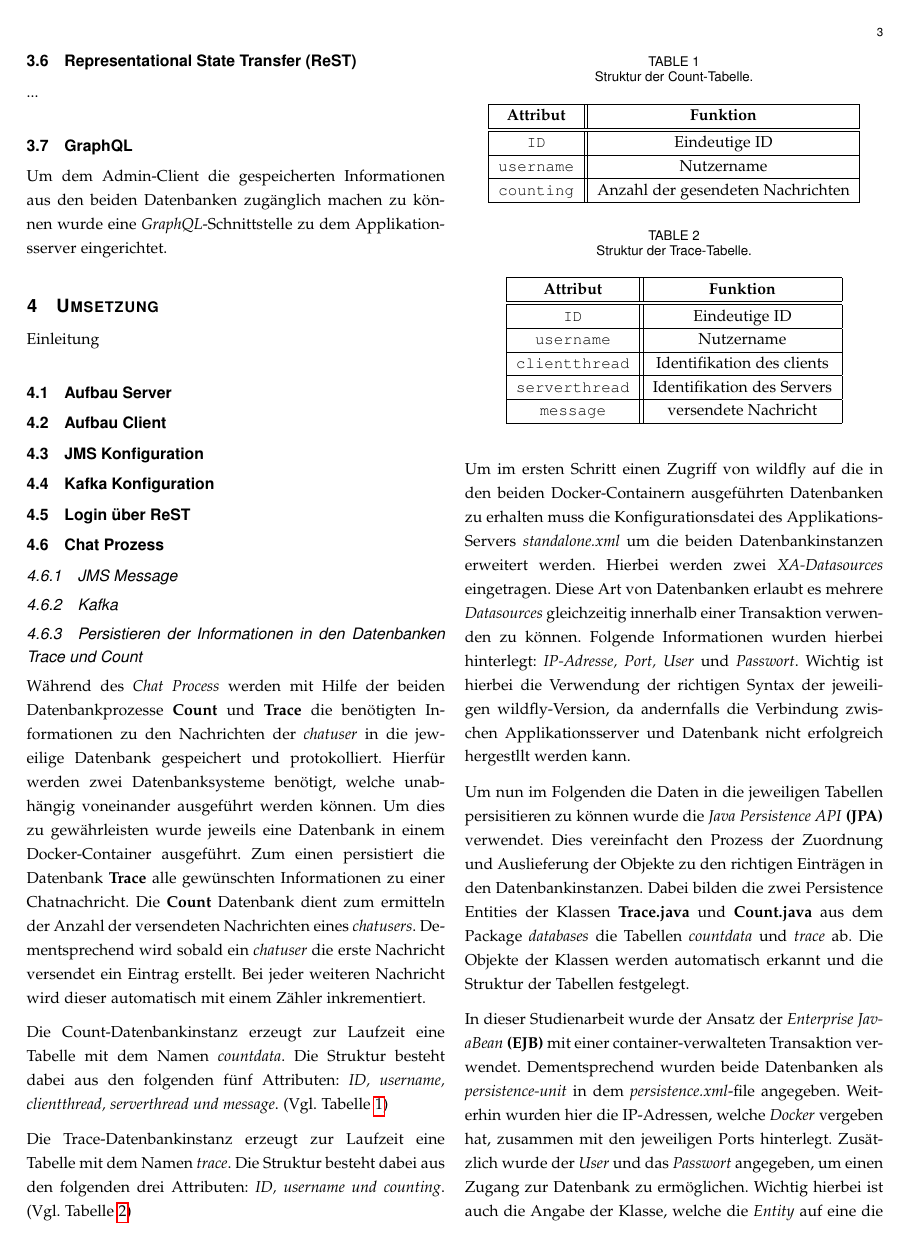
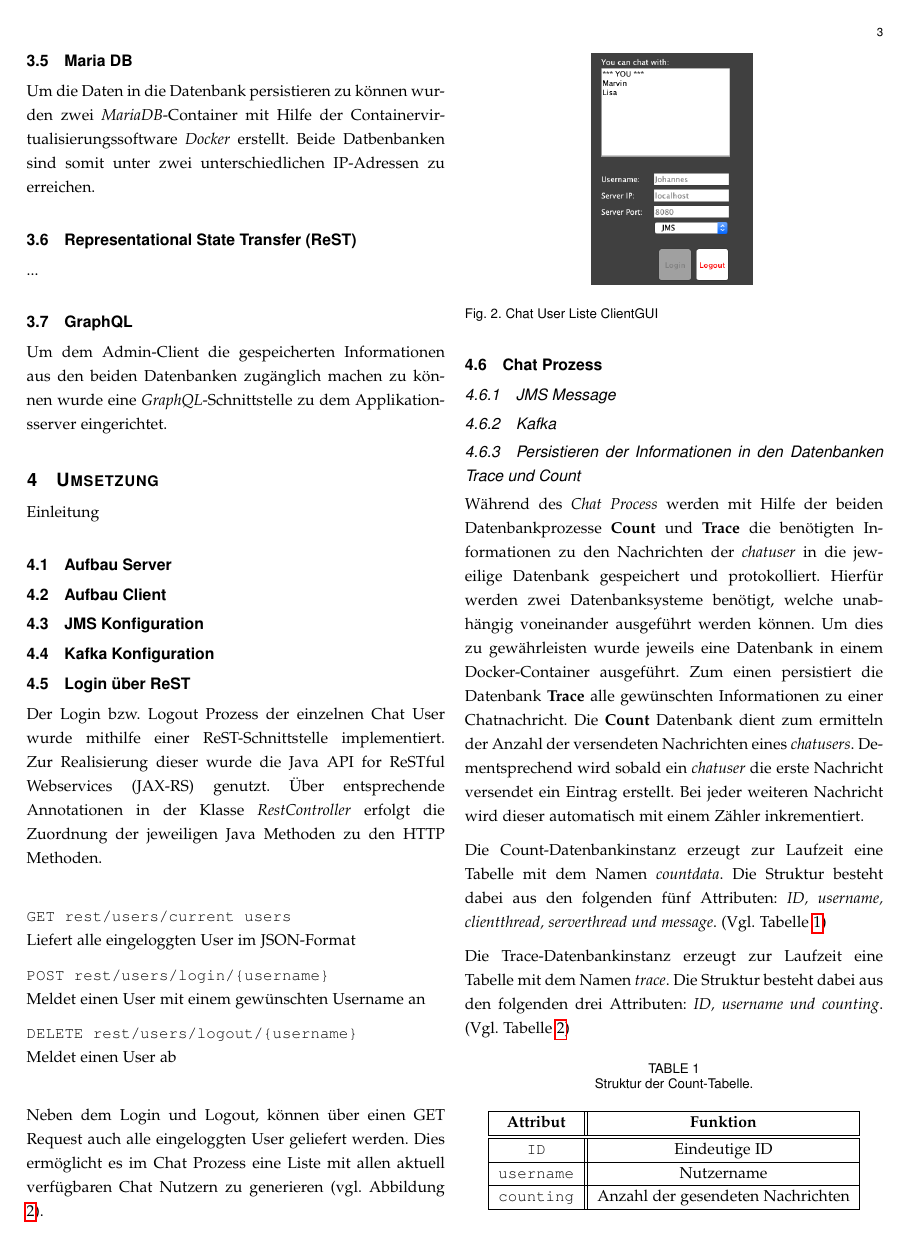
Before and after one commit to VerteilteSysteme2018/Chatapplication_Wildfly, a LaTeX paper (Docs/IEEE_Latex/documentation.tex): page 3 of 9 before the commit and page 3 of 10 after it. Compiled offline with pdfLaTeX; a missing font is replaced by an installed copy or a similar font; a LaTeX package or settings file that is missing is left out.

Commit message:
Login / Infrastruktur

```diff
--- a/Docs/IEEE_Latex/documentation.tex
+++ b/Docs/IEEE_Latex/documentation.tex
@@ -830,6 +831,31 @@ Einleitung
 \subsection{Kafka Konfiguration}
 
 \subsection{Login über ReST}
+
+Der Login bzw. Logout Prozess der einzelnen Chat User wurde mithilfe einer ReST-Schnittstelle implementiert. Zur Realisierung dieser wurde die Java API for ReSTful Webservices (JAX-RS) genutzt.
+Über entsprechende Annotationen in der Klasse \textit{RestController} erfolgt die Zuordnung der jeweiligen Java Methoden zu den HTTP Methoden.
+\\
+
+\lstinline|GET rest/users/current users|
+\\
+Liefert alle eingeloggten User im JSON-Format
+
+\lstinline|POST rest/users/login/{username}|
+\\Meldet einen User mit einem gewünschten Username an
+
+\lstinline|DELETE rest/users/logout/{username}|
+\\Meldet einen User ab
+\\
+
+Neben dem Login und Logout, können über einen GET Request auch alle eingeloggten User geliefert werden. Dies ermöglicht es im Chat Prozess eine Liste mit allen aktuell verfügbaren Chat Nutzern zu generieren (vgl. Abbildung \ref{fig:chatusers}).
+
+\begin{figure}[h]
+	\centering
+	\includegraphics[scale=0.35]{Bilder/Chatusers.PNG}
+	\caption{Chat User Liste ClientGUI}
+	\label{fig:chatusers}
+\end{figure}
+
 
 \subsection{Chat Prozess}
 
```
Also changed, not shown: Docs/IEEE_Latex/Bilder/Chatusers.png (added), Docs/IEEE_Latex/documentation.pdf, Docs/IEEE_Latex/documentation.tex (3 more changed lines), 3 other files.
